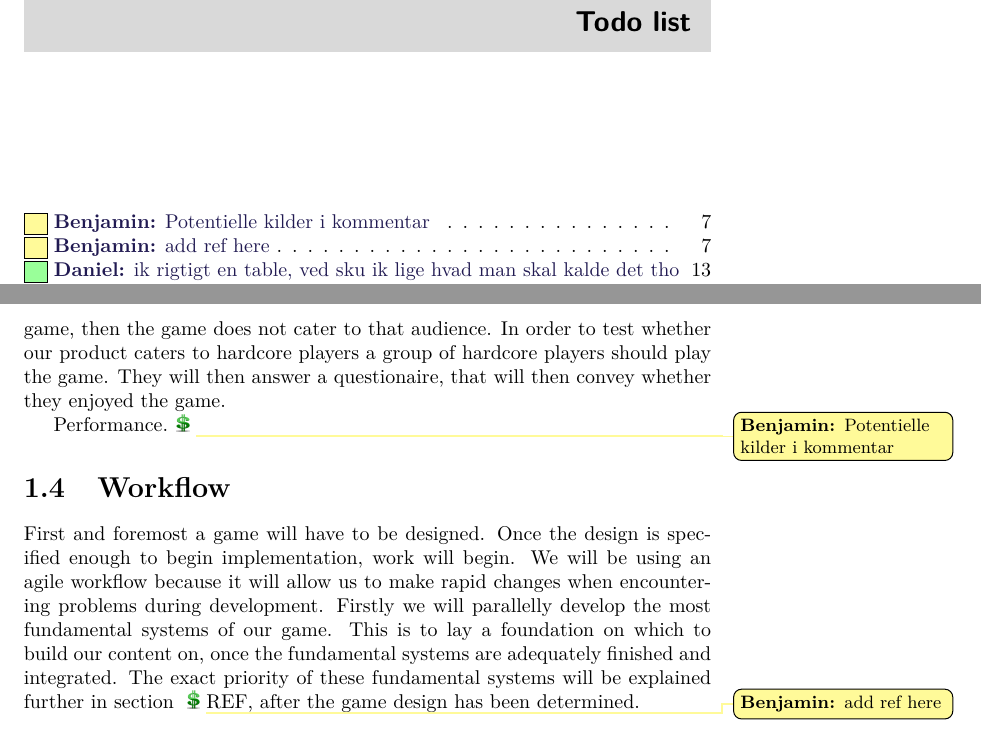
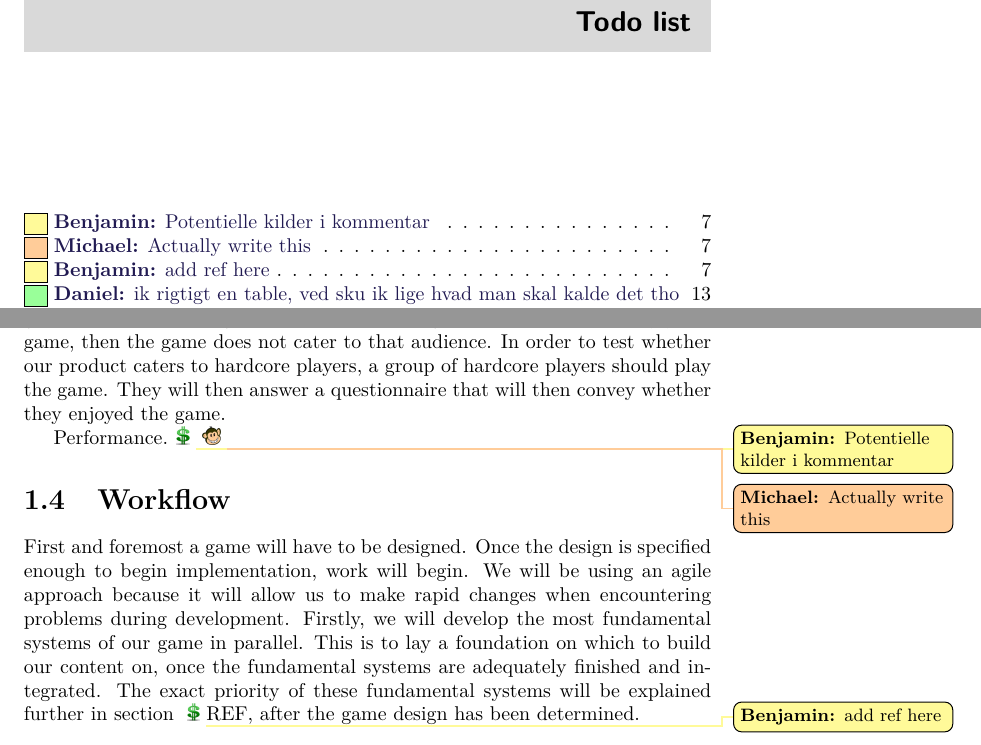
Before and after one commit to Bendername/sp802f15Report, a LaTeX thesis (Main.tex, which reads sections/introduction/workflow.tex): two parts of pages 9 and 19 of 87, joined at a grey line, cut so that both start at the same text. Compiled offline with pdfLaTeX.

Commit message:
read through and fixification of introduction

```diff
--- a/sections/introduction/workflow.tex
+++ b/sections/introduction/workflow.tex
@@ -3,17 +3,17 @@ Two things are important to look at here, user experience and peformance.
 
 The user experience is important because it is what dictates whether the game caters to the target audience.
 If the target audience does not enjoy the game, then the game does not cater to that audience.
-In order to test whether our product caters to hardcore players a group of hardcore players should play the game.
-They will then answer a questionaire, that will then convey whether they enjoyed the game.
+In order to test whether our product caters to hardcore players, a group of hardcore players should play the game.
+They will then answer a questionnaire that will then convey whether they enjoyed the game.
 
-Performance.\todobenjamin{Potentielle kilder i kommentar}
+Performance.\todobenjamin{Potentielle kilder i kommentar}\todomichael{Actually write this}
 %http://www.eurogamer.net/articles/digitalfoundry-2014-frame-rate-vs-frame-pacing
 %http://www.overclock.net/a/the-truth-about-fps
 
 \section{Workflow}
 First and foremost a game will have to be designed.
 Once the design is specified enough to begin implementation, work will begin.
-We will be using an agile workflow because it will allow us to make rapid changes when encountering problems during development.
-Firstly we will parallelly develop the most fundamental systems of our game.
+We will be using an agile approach because it will allow us to make rapid changes when encountering problems during development.
+Firstly, we will develop the most fundamental systems of our game in parallel.
 This is to lay a foundation on which to build our content on, once the fundamental systems are adequately finished and integrated.
 The exact priority of these fundamental systems will be explained further in section \todobenjamin{add ref here} REF, after the game design has been determined.
```
Also changed, not shown: sections/introduction/motivation.tex (+1 -1 lines), sections/introduction/specifyingtheproblemstatement.tex (+1 -0 lines).
